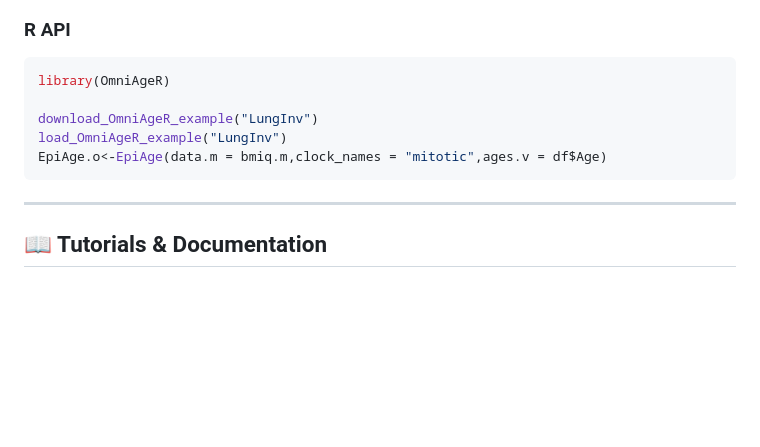
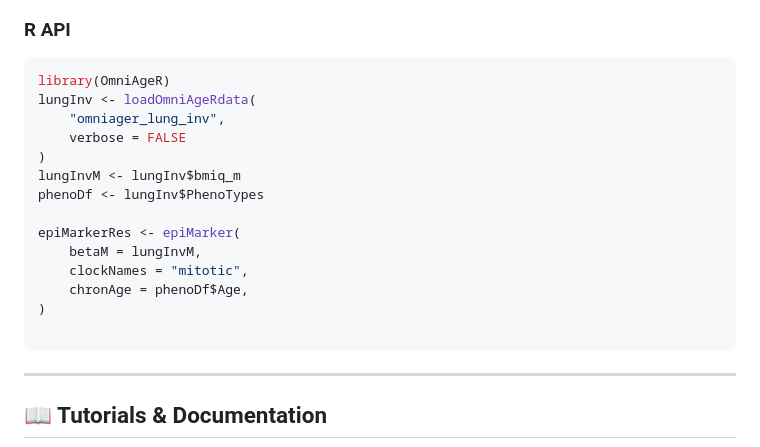
Before and after one commit to Duzhaozhen/OmniAge, a Markdown page: README.md, the part around the change. Drawn GitHub-style; blank space fills up the shorter version.

````diff
--- a/README.md
+++ b/README.md
@@ -76,10 +76,19 @@ mitotic_ages = omniage.cal_epimarker(beta_df, clocks="Mitotic",ages=meta_df['Age
 ### R API
 ```r
 library(OmniAgeR)
+lungInv <- loadOmniAgeRdata(
+    "omniager_lung_inv",
+    verbose = FALSE
+)
+lungInvM <- lungInv$bmiq_m
+phenoDf <- lungInv$PhenoTypes
 
-download_OmniAgeR_example("LungInv")
-load_OmniAgeR_example("LungInv")
-EpiAge.o<-EpiAge(data.m = bmiq.m,clock_names = "mitotic",ages.v = df$Age)
+epiMarkerRes <- epiMarker(
+    betaM = lungInvM,
+    clockNames = "mitotic",
+    chronAge = phenoDf$Age,
+)
+
 ```
 
 ---
````
